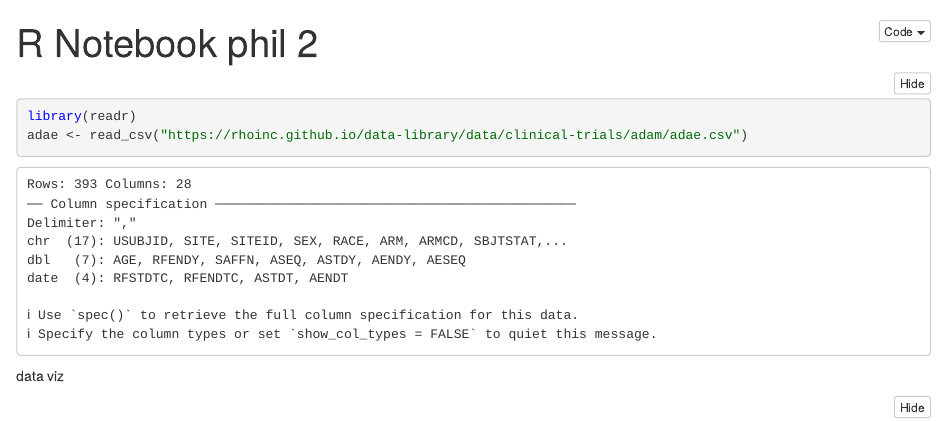
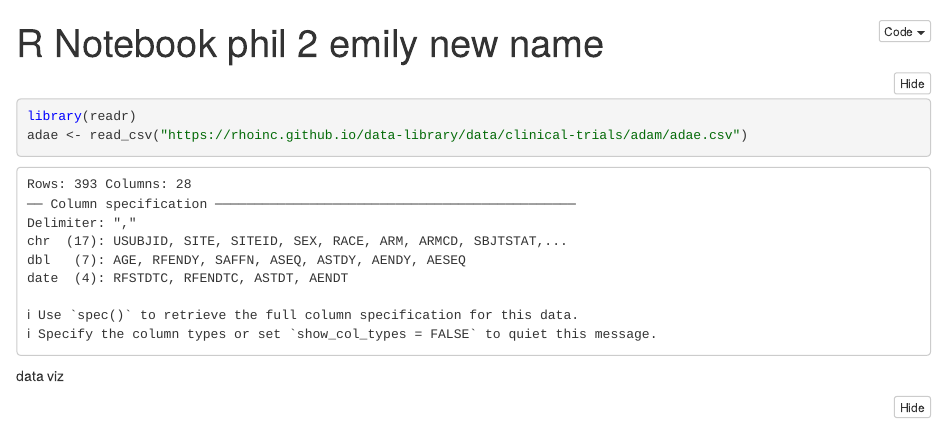
Before and after one commit to philbowsher/studious-spork, an R Markdown document (philsworkflow.Rmd): the page in a window 1100 px wide, from its top. The pictures show the output file philsworkflow.nb.html that the author committed with the source, opened offline.

Commit message:
add to branch

```diff
--- a/philsworkflow.Rmd
+++ b/philsworkflow.Rmd
@@ -1,5 +1,5 @@
 ---
-title: "R Notebook phil 2"
+title: "R Notebook phil 2 emily new name"
 output: html_notebook
 ---
 
```
Also changed, not shown: philsworkflow.nb.html.
